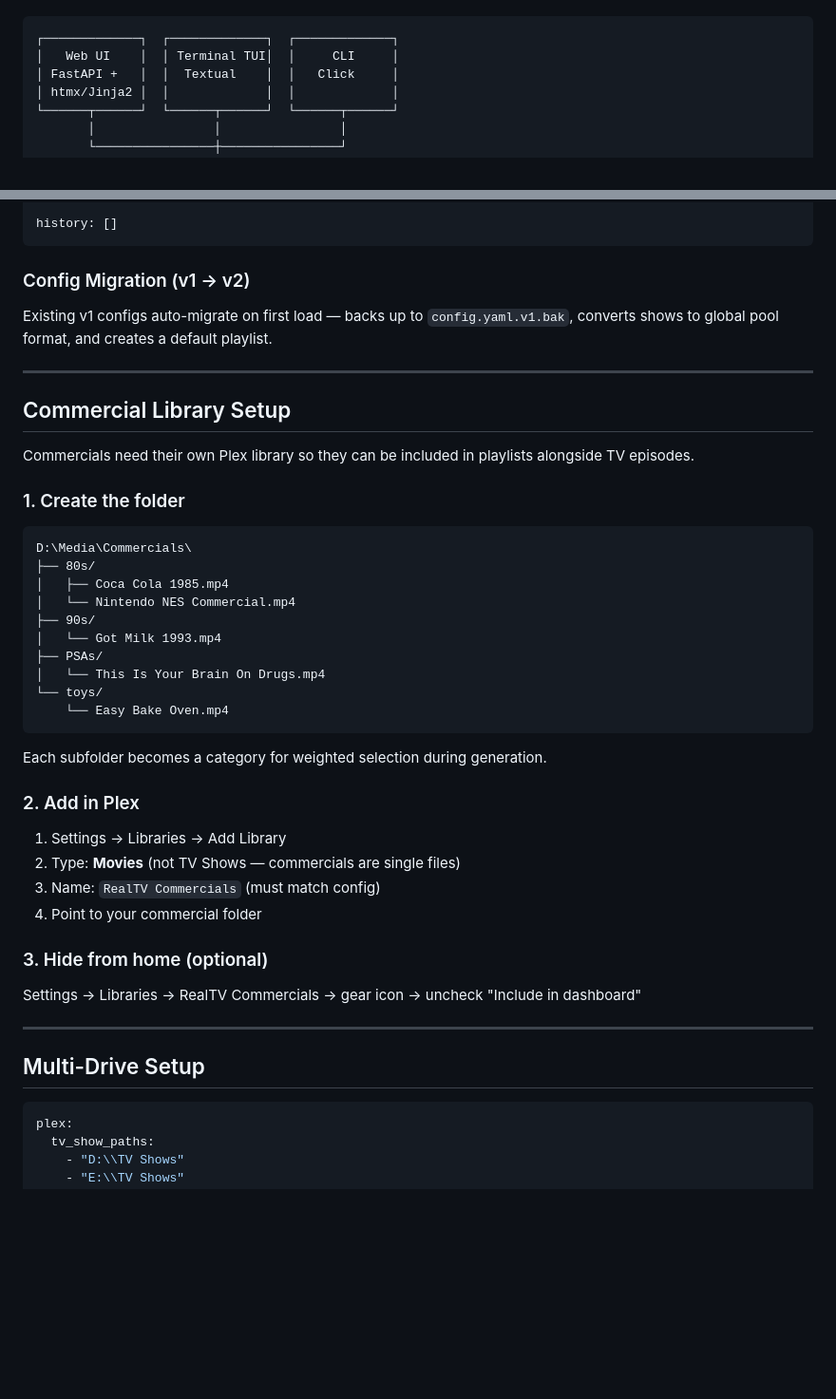
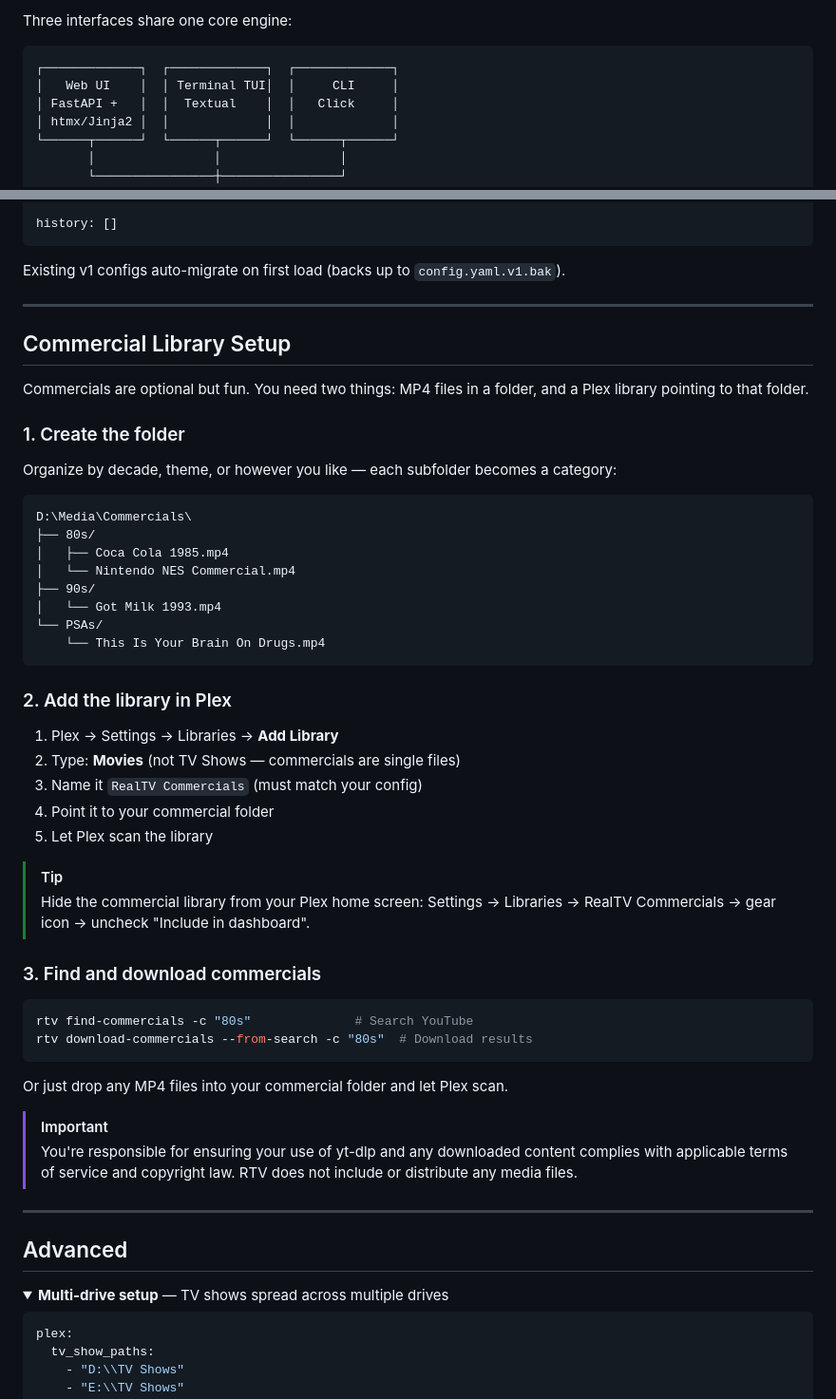
Before and after one commit to travisjneuman/plex-real-tv, a Markdown page: README.md, 2 parts joined by grey strips. Shown at 95% size. GitHub-like rendering; folded sections open; blank space fills up the shorter version.

````diff
--- a/README.md
+++ b/README.md
@@ -38,3 +252,4 @@ Three interfaces — one engine. The CLI remains the canonical interface.
+Three interfaces share one core engine:
 
 ```
 ┌─────────────┐  ┌─────────────┐  ┌─────────────┐
@@ -347,17 +342,17 @@ history: []
 ```
 </details>
 
-### Config Migration (v1 → v2)
-
-Existing v1 configs auto-migrate on first load — backs up to `config.yaml.v1.bak`, converts shows to global pool format, and creates a default playlist.
+Existing v1 configs auto-migrate on first load (backs up to `config.yaml.v1.bak`).
 
 ---
 
 ## Commercial Library Setup
 
-Commercials need their own Plex library so they can be included in playlists alongside TV episodes.
+Commercials are optional but fun. You need two things: MP4 files in a folder, and a Plex library pointing to that folder.
 
 ### 1. Create the folder
+
+Organize by decade, theme, or however you like — each subfolder becomes a category:
 
 ```
 D:\Media\Commercials\
@@ -366,28 +361,39 @@ D:\Media\Commercials\
 │   └── Nintendo NES Commercial.mp4
 ├── 90s/
 │   └── Got Milk 1993.mp4
-├── PSAs/
-│   └── This Is Your Brain On Drugs.mp4
-└── toys/
-    └── Easy Bake Oven.mp4
+└── PSAs/
+    └── This Is Your Brain On Drugs.mp4
 ```
 
-Each subfolder becomes a category for weighted selection during generation.
+### 2. Add the library in Plex
 
-### 2. Add in Plex
+1. Plex → Settings → Libraries → **Add Library**
+2. Type: **Movies** (not TV Shows — commercials are single files)
+3. Name it `RealTV Commercials` (must match your config)
+4. Point it to your commercial folder
+5. Let Plex scan the library
 
-1. Settings → Libraries → Add Library
-2. Type: **Movies** (not TV Shows — commercials are single files)
-3. Name: `RealTV Commercials` (must match config)
-4. Point to your commercial folder
+> [!TIP]
+> Hide the commercial library from your Plex home screen: Settings → Libraries → RealTV Commercials → gear icon → uncheck "Include in dashboard".
 
-### 3. Hide from home (optional)
+### 3. Find and download commercials
 
-Settings → Libraries → RealTV Commercials → gear icon → uncheck "Include in dashboard"
+```bash
+rtv find-commercials -c "80s"              # Search YouTube
+rtv download-commercials --from-search -c "80s"  # Download results
+```
+
+Or just drop any MP4 files into your commercial folder and let Plex scan.
+
+> [!IMPORTANT]
+> You're responsible for ensuring your use of yt-dlp and any downloaded content complies with applicable terms of service and copyright law. RTV does not include or distribute any media files.
 
 ---
 
-## Multi-Drive Setup
+## Advanced
+
+<details>
+<summary><strong>Multi-drive setup</strong> — TV shows spread across multiple drives</summary>
 
 ```yaml
 plex:
````
Also changed, not shown: other parts of README.md (+317 -280 lines).
